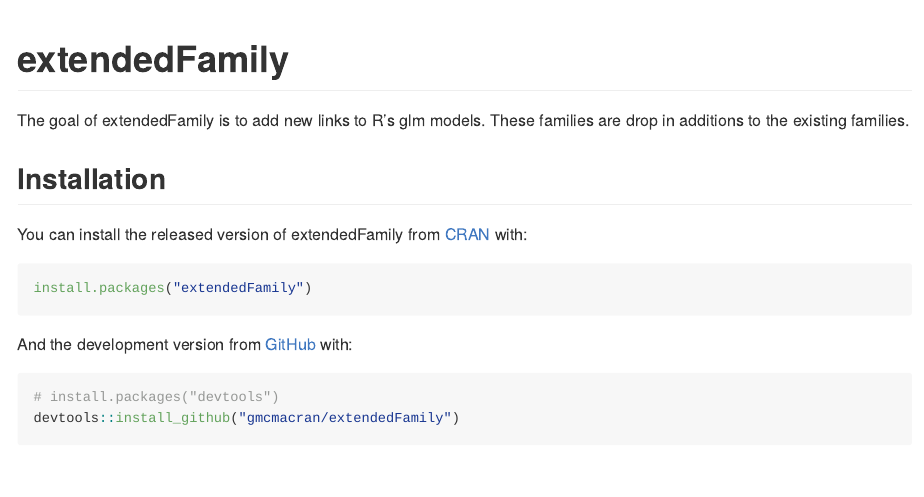
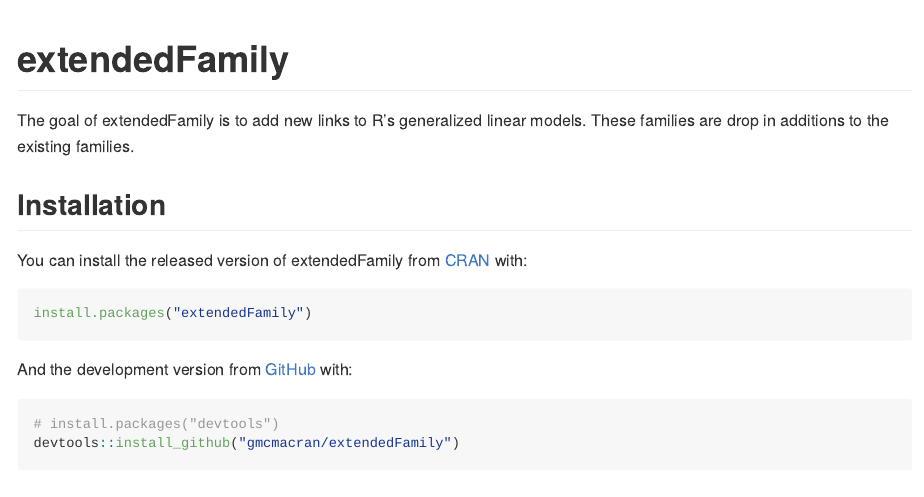
Before and after one commit to gmcmacran/extendedFamily, an R Markdown document (README.Rmd): the page in a window 1100 px wide, from its top. The pictures show the output file README.md that the author committed with the source, drawn offline in the style of GitHub; badge pictures from the web are left out.

Commit message:
glm to generalized linear models

```diff
--- a/README.Rmd
+++ b/README.Rmd
@@ -20,7 +20,7 @@
 [![CRAN status](https://www.r-pkg.org/badges/version/extendedFamily)](https://cran.r-project.org/package=extendedFamily)
 <!-- badges: end -->
 
-The goal of extendedFamily is to add new links to R's glm models. These families are drop in additions to the existing families.
+The goal of extendedFamily is to add new links to R's generalized linear models. These families are drop in additions to the existing families.
 
 ## Installation
 
```
Also changed, not shown: README.md.
